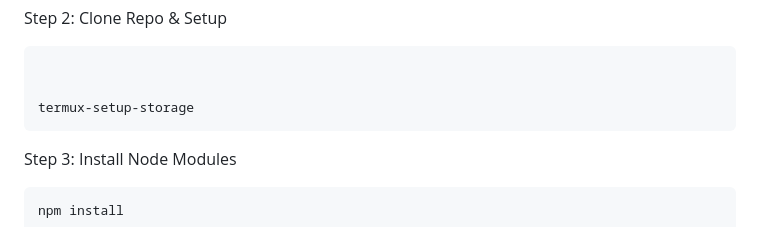
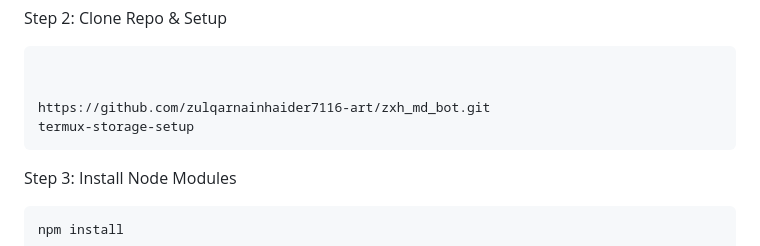
Before and after one commit to zulqarnainhaider7116-art/zxh_md_bot, a Markdown page: Readme.md, the part around the change. GitHub-like rendering.

````diff
--- a/Readme.md
+++ b/Readme.md
@@ -64,7 +64,8 @@ Step 2: Clone Repo & Setup
 ```bash
 
 
-termux-setup-storage
+https://github.com/zulqarnainhaider7116-art/zxh_md_bot.git
+termux-storage-setup
 ```
 Step 3: Install Node Modules
 ```bash
````
